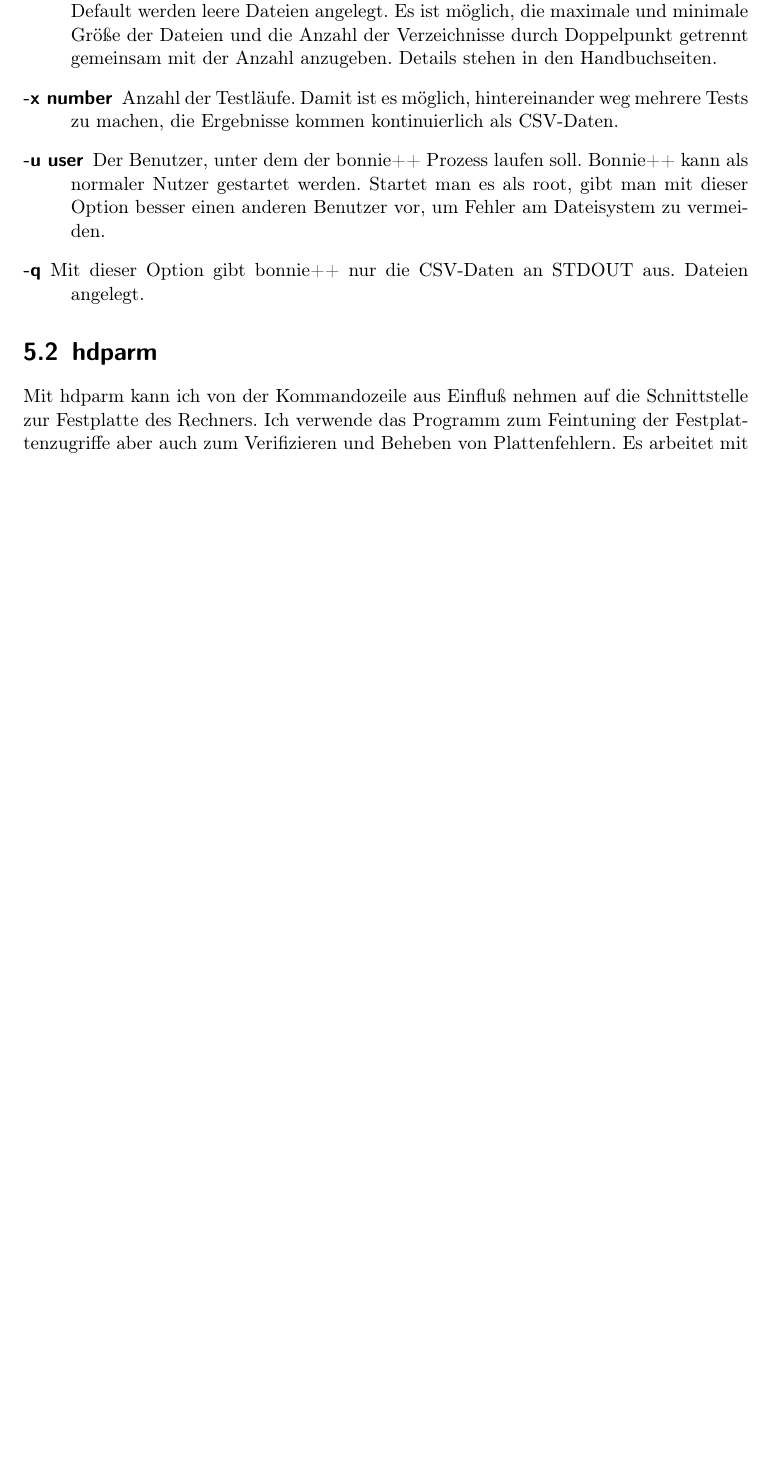
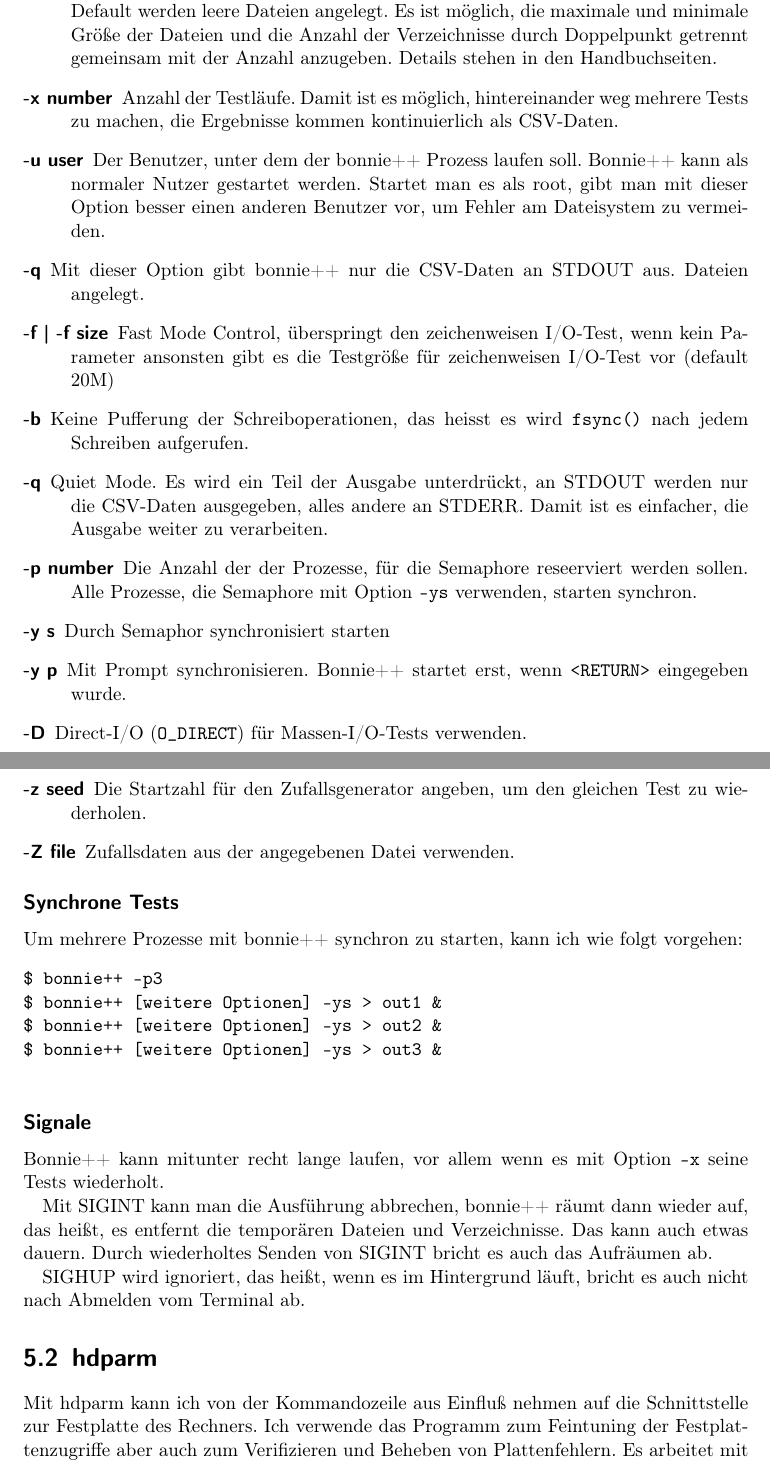
Before and after one commit to matwei-books/troubleshoot-linux, a LaTeX document (troubleshoot-linux.tex, which reads tl-lokal-werkzeuge.tex): part of page 15 of 51 before the commit and two parts of pages 15 and 16 of 52 after it, the two joined at a grey line, cut so that both start at the same text, the shorter picture padded with empty space. Compiled offline with pdfLaTeX.

Commit message:
Text zu bonnie++ fertig

```diff
--- a/tl-lokal-werkzeuge.tex
+++ b/tl-lokal-werkzeuge.tex
@@ -94,7 +95,47 @@
       Fehler am Dateisystem zu vermeiden.
     \item[-q] Mit dieser Option gibt bonnie++ nur die CSV-Daten an STDOUT aus.
       Dateien angelegt.
+    \item[-f | -f size] Fast Mode Control, überspringt den zeichenweisen
+      I/O-Test, wenn kein Parameter ansonsten gibt es die Testgröße für
+      zeichenweisen I/O-Test vor (default 20M)
+    \item[-b] Keine Pufferung der Schreiboperationen, das heisst es wird
+      \verb?fsync()? nach jedem Schreiben aufgerufen.
+    \item[-q] Quiet Mode. Es wird ein Teil der Ausgabe unterdrückt, an STDOUT
+      werden nur die CSV-Daten ausgegeben, alles andere an STDERR. Damit ist
+      es einfacher, die Ausgabe weiter zu verarbeiten.
+    \item[-p number] Die Anzahl der der Prozesse, für die Semaphore
+      reseerviert werden sollen. Alle Prozesse, die Semaphore mit Option
+      \verb?-ys? verwenden, starten synchron.
+    \item[-y s] Durch Semaphor synchronisiert starten
+    \item[-y p] Mit Prompt synchronisieren. Bonnie++ startet erst, wenn
+      \verb?<RETURN>? eingegeben wurde.
+    \item[-D] Direct-I/O (\verb?O_DIRECT?) für Massen-I/O-Tests verwenden.
+    \item[-z seed] Die Startzahl für den Zufallsgenerator angeben, um den
+      gleichen Test zu wiederholen.
+    \item[-Z file] Zufallsdaten aus der angegebenen Datei verwenden.
   \end{description}
+
+  \subsection*{Synchrone Tests}
+  Um mehrere Prozesse mit bonnie++ synchron zu starten, kann ich wie folgt
+  vorgehen:
+  \begin{verbatim}
+$ bonnie++ -p3
+$ bonnie++ [weitere Optionen] -ys > out1 &
+$ bonnie++ [weitere Optionen] -ys > out2 &
+$ bonnie++ [weitere Optionen] -ys > out3 &
+  \end{verbatim}
+
+  \subsection*{Signale}
+  Bonnie++ kann mitunter recht lange laufen, vor allem wenn es mit Option
+  \verb?-x?  seine Tests wiederholt.
+
+  Mit SIGINT kann man die Ausführung abbrechen, bonnie++ räumt dann wieder
+  auf, das heißt, es entfernt die temporären Dateien und Verzeichnisse. Das
+  kann auch etwas dauern. Durch wiederholtes Senden von SIGINT bricht es auch
+  das Aufräumen ab.
+
+  SIGHUP wird ignoriert, das heißt, wenn es im Hintergrund läuft, bricht es
+  auch nicht nach Abmelden vom Terminal ab.
 \end{normaltext}
 
 \section{hdparm}
```
Also changed, not shown: tl-lokal-werkzeuge.tex (1 more changed lines).
